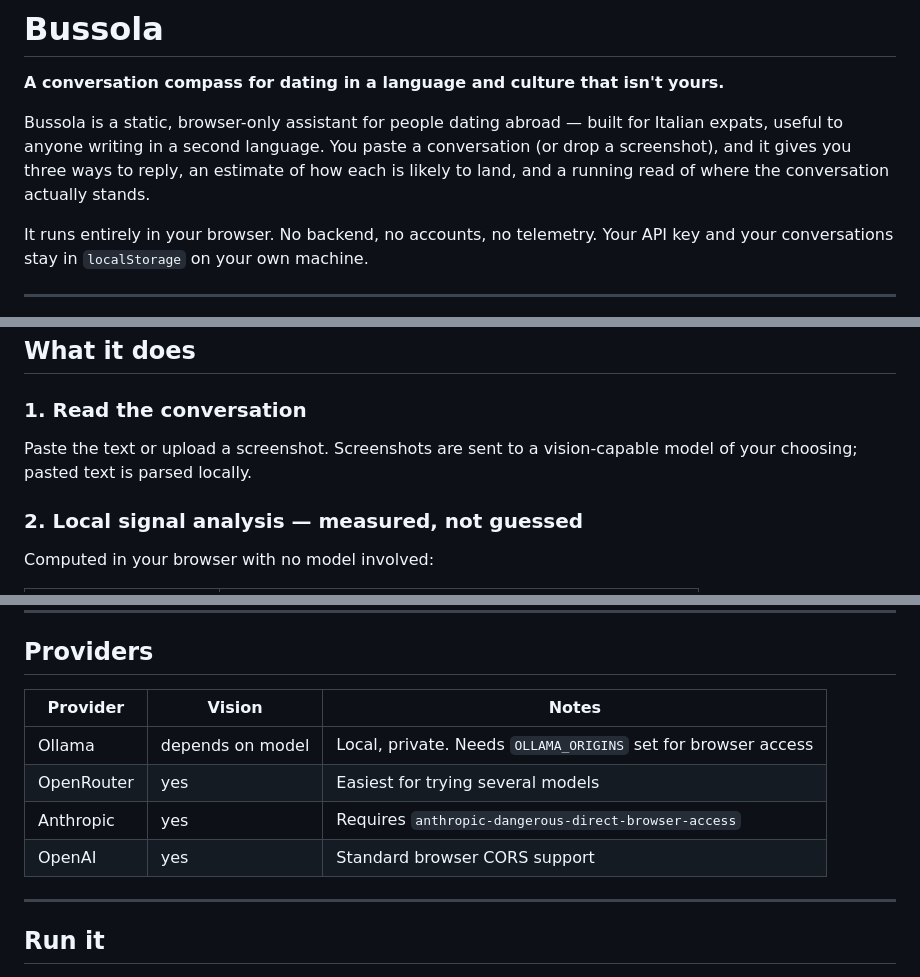
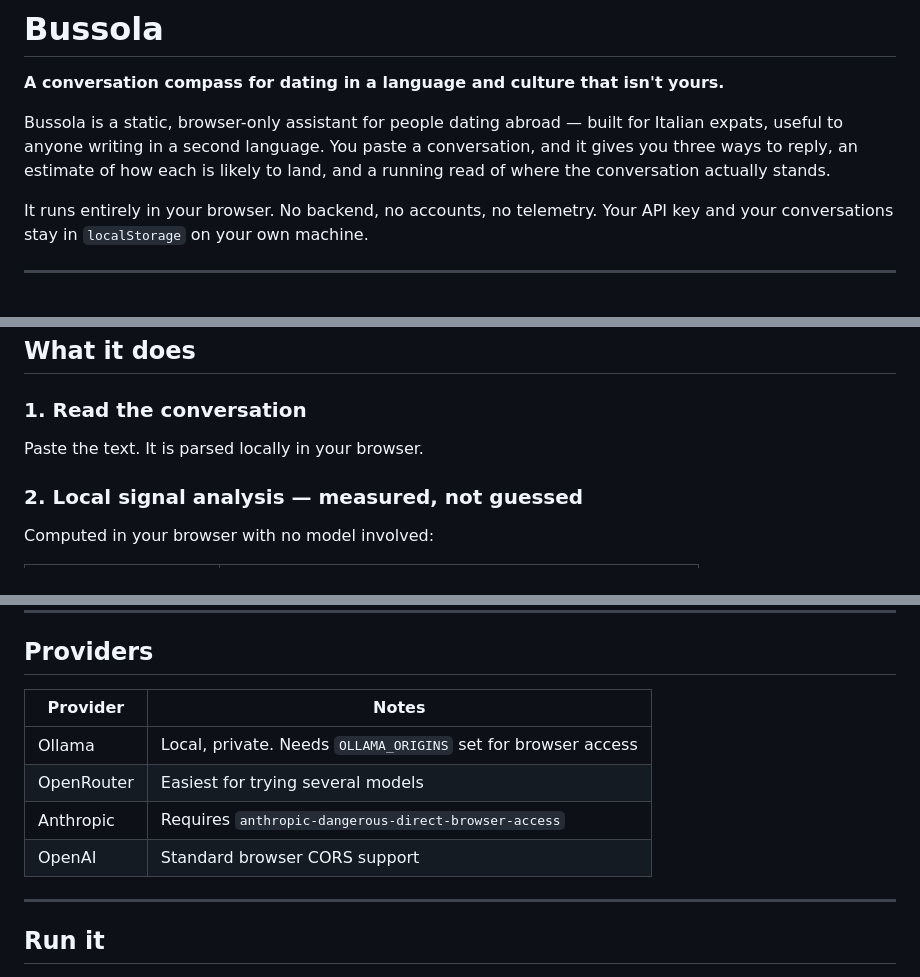
Before and after one commit to ScazzLaFcazz/Bussola-The-Ultimate-Rizz-Bible, a Markdown page: README.md, 3 parts joined by grey strips. GitHub-like rendering.

Commit message:
Remove screenshot and vision references from the README

```diff
--- a/README.md
+++ b/README.md
@@ -3,8 +3,8 @@
 **A conversation compass for dating in a language and culture that isn't yours.**
 
 Bussola is a static, browser-only assistant for people dating abroad — built for Italian
-expats, useful to anyone writing in a second language. You paste a conversation (or drop a
-screenshot), and it gives you three ways to reply, an estimate of how each is likely to land,
+expats, useful to anyone writing in a second language. You paste a conversation, and it gives
+you three ways to reply, an estimate of how each is likely to land,
 and a running read of where the conversation actually stands.
 
 It runs entirely in your browser. No backend, no accounts, no telemetry. Your API key and
@@ -36,8 +36,7 @@ Bussola is built around three things that actually move outcomes:
 ## What it does
 
 ### 1. Read the conversation
-Paste the text or upload a screenshot. Screenshots are sent to a vision-capable model of your
-choosing; pasted text is parsed locally.
+Paste the text. It is parsed locally in your browser.
 
 ### 2. Local signal analysis — measured, not guessed
 Computed in your browser with no model involved:
@@ -108,12 +107,12 @@ Other people's messages are other people's. Keep the export local; don't publish
 
 ## Providers
 
-| Provider | Vision | Notes |
-|---|---|---|
-| Ollama | depends on model | Local, private. Needs `OLLAMA_ORIGINS` set for browser access |
-| OpenRouter | yes | Easiest for trying several models |
-| Anthropic | yes | Requires `anthropic-dangerous-direct-browser-access` |
-| OpenAI | yes | Standard browser CORS support |
+| Provider | Notes |
+|---|---|
+| Ollama | Local, private. Needs `OLLAMA_ORIGINS` set for browser access |
+| OpenRouter | Easiest for trying several models |
+| Anthropic | Requires `anthropic-dangerous-direct-browser-access` |
+| OpenAI | Standard browser CORS support |
 
 ---
 
```
